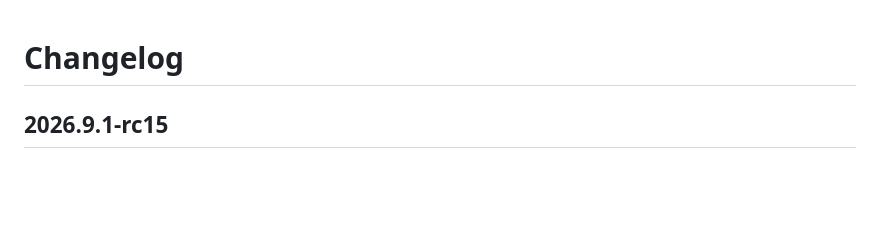
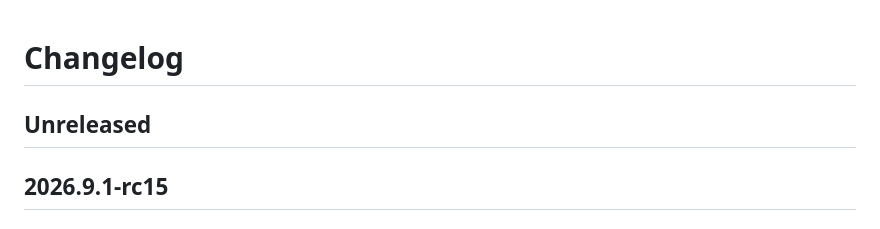
Before and after one commit to dianlight/hassio-addons, a Markdown page: sambanas2/CHANGELOG.md, the part around the change. GitHub-like rendering; blank space fills up the shorter version.

Commit message:
chore: update sambanas2 CHANGELOG.md Unreleased via opencode

```diff
--- a/sambanas2/CHANGELOG.md
+++ b/sambanas2/CHANGELOG.md
@@ -1,4 +1,6 @@
 # Changelog
+
+## Unreleased
 
 ## 2026.9.1-rc15
 
```
